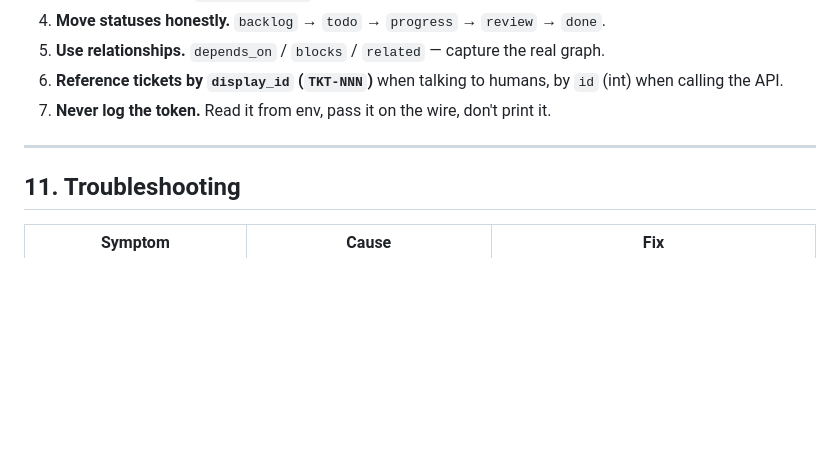
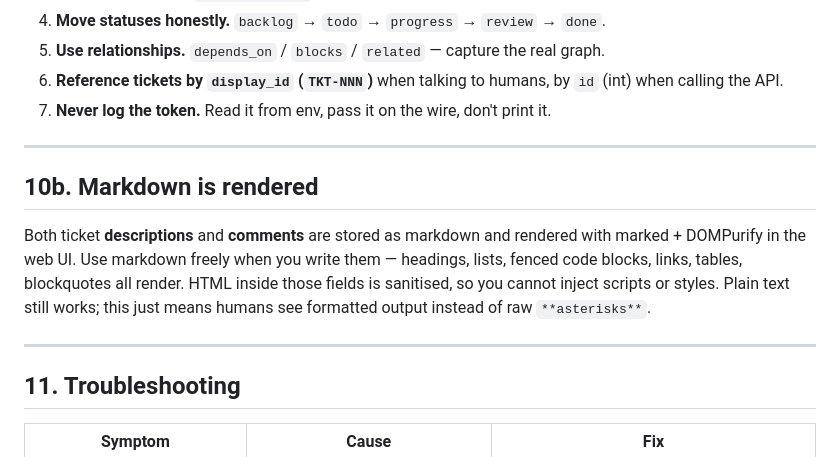
Before and after one commit to chalie-ai/taskie, a Markdown page: FOR_AGENTS.md, the part around the change. GitHub-like rendering; blank space fills up the shorter version.

Commit message:
Document markdown rendering in description and comment fields

```diff
--- a/FOR_AGENTS.md
+++ b/FOR_AGENTS.md
@@ -381,6 +381,12 @@ for spec in specs:
 
 ---
 
+## 10b. Markdown is rendered
+
+Both ticket **descriptions** and **comments** are stored as markdown and rendered with marked + DOMPurify in the web UI. Use markdown freely when you write them — headings, lists, fenced code blocks, links, tables, blockquotes all render. HTML inside those fields is sanitised, so you cannot inject scripts or styles. Plain text still works; this just means humans see formatted output instead of raw `**asterisks**`.
+
+---
+
 ## 11. Troubleshooting
 
 | Symptom | Cause | Fix |
```
Also changed, not shown: skill.md (+4 -0 lines).
